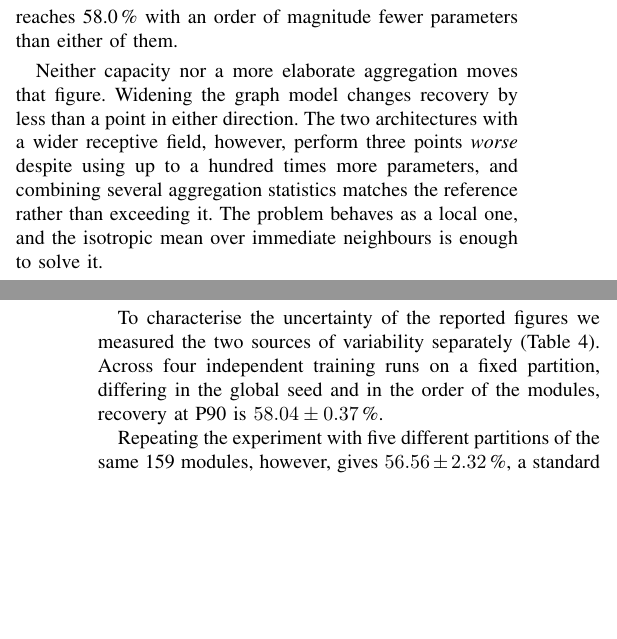
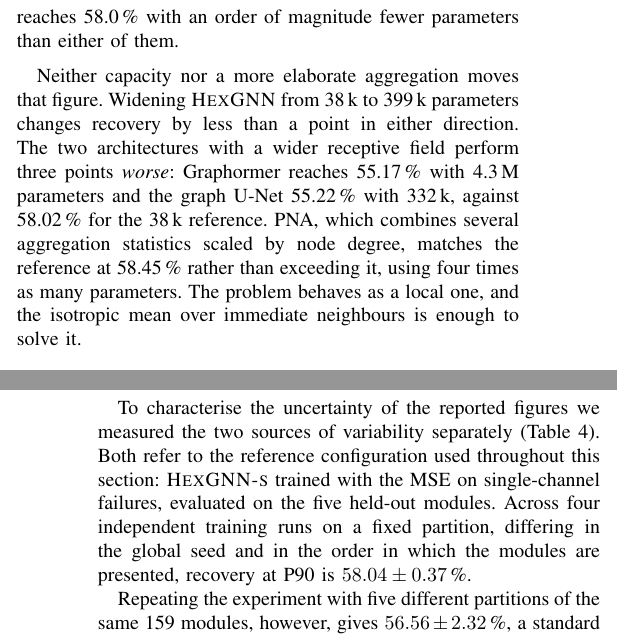
Before and after one commit to miguelser92/TFM_Miguel_Escudero, a LaTeX paper (TFM FINAL/main_WIP.tex): two parts of the columns of pages 9 and 11 of 13, joined at a grey line, cut so that both start at the same text, the shorter picture padded with empty space. Compiled offline with pdfLaTeX.

Commit message:
Nombrar las arquitecturas en Resultados y fijar el modelo de referencia
Tres comentarios de Miguel.

Las siglas: auditadas las quince del documento buscando la forma larga despues
de la declaracion. Cero repeticiones; su cambio de mean absolute error a MAE era
la unica que quedaba.

El parrafo que descartaba las alternativas hablaba de "las dos arquitecturas con
mayor campo receptivo" sin decir cuales. Ahora van con nombre y cifra:
Graphormer 55,17% con 4,3 M de parametros, graph U-Net 55,22% con 332 k y PNA
58,45% con 166 k, contra 58,02% de los 38 k de la referencia. Asi la tabla y el
texto dicen lo mismo.

Y la subseccion de variabilidad no declaraba sobre que modelo se mide. Queda
dicho al abrirla: HexGNN-s con MSE sobre fallos de un solo canal, evaluado en los
cinco modulos reservados.

Co-Authored-By: Claude Opus 5 <noreply@anthropic.com>

```diff
--- a/TFM FINAL/main_WIP.tex
+++ b/TFM FINAL/main_WIP.tex
@@ -972,12 +972,15 @@ PNA               & \num{165761}  & 58.45 & 52.48 & 0.6309 \\
 \bottomrule
 \end{tabular}
 \end{table}
-%Creo que aqui se podría mencionar que metodo es cual, decir los nombres.
+%Creo que aqui se podría mencionar que metodo es cual, decir los nombres. [Checked]
 Neither capacity nor a more elaborate aggregation moves that figure. Widening
-the graph model changes recovery by less than a point in either direction. The
-two architectures with a wider receptive field, however, perform three points
-\emph{worse} despite using up to a hundred times more parameters, and combining
-several aggregation statistics matches the reference rather than exceeding it. The problem behaves as a local
+\textsc{HexGNN} from 38\,k to 399\,k parameters changes recovery by less than a
+point in either direction. The two architectures with a wider receptive field
+perform three points \emph{worse}: Graphormer reaches 55.17\,\% with 4.3\,M
+parameters and the graph U-Net 55.22\,\% with 332\,k, against 58.02\,\% for the
+38\,k reference. PNA, which combines several aggregation statistics scaled by
+node degree, matches the reference at 58.45\,\% rather than exceeding it, using
+four times as many parameters. The problem behaves as a local
 one, and the isotropic mean over immediate neighbours is enough to solve it.
 
 To test whether the advantage comes from the detector geometry rather than from
@@ -1008,10 +1011,12 @@ layers propagate information only a few hops.
 \label{sec:res-variability}
 %Esta intro poetica?? Mejor algo como, para hacer un analisis estadistico riguroso de los modelos.... [Checked]
 To characterise the uncertainty of the reported figures we measured the two
-sources of variability separately (Table~\ref{tab:reference}).
-Across four independent training runs on a fixed partition, differing in the
-global seed and in the order of the modules, recovery at P90 is
-$58.04 \pm 0.37$\,\%.
+sources of variability separately (Table~\ref{tab:reference}). Both refer to
+the reference configuration used throughout this section: \textsc{HexGNN-s}
+trained with the MSE on single-channel failures, evaluated on the five held-out
+modules. Across four independent training runs on a fixed partition, differing
+in the global seed and in the order in which the modules are presented,
+recovery at P90 is $58.04 \pm 0.37$\,\%.
 
 \begin{table}[t]
 \centering
```
Also changed, not shown: TFM FINAL/main_WIP.pdf, TFM FINAL/main_WIP.tex (4 more changed lines).
